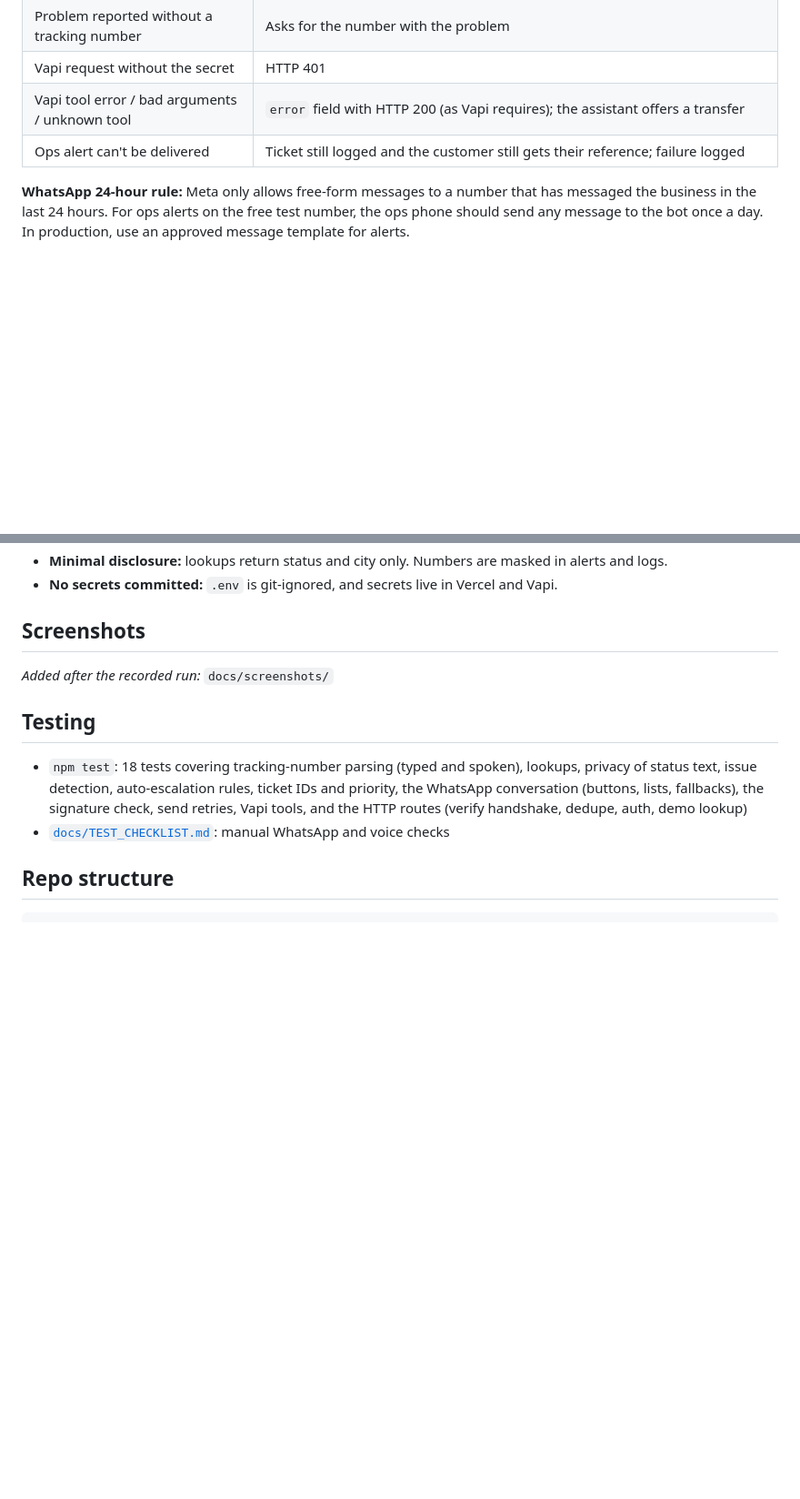
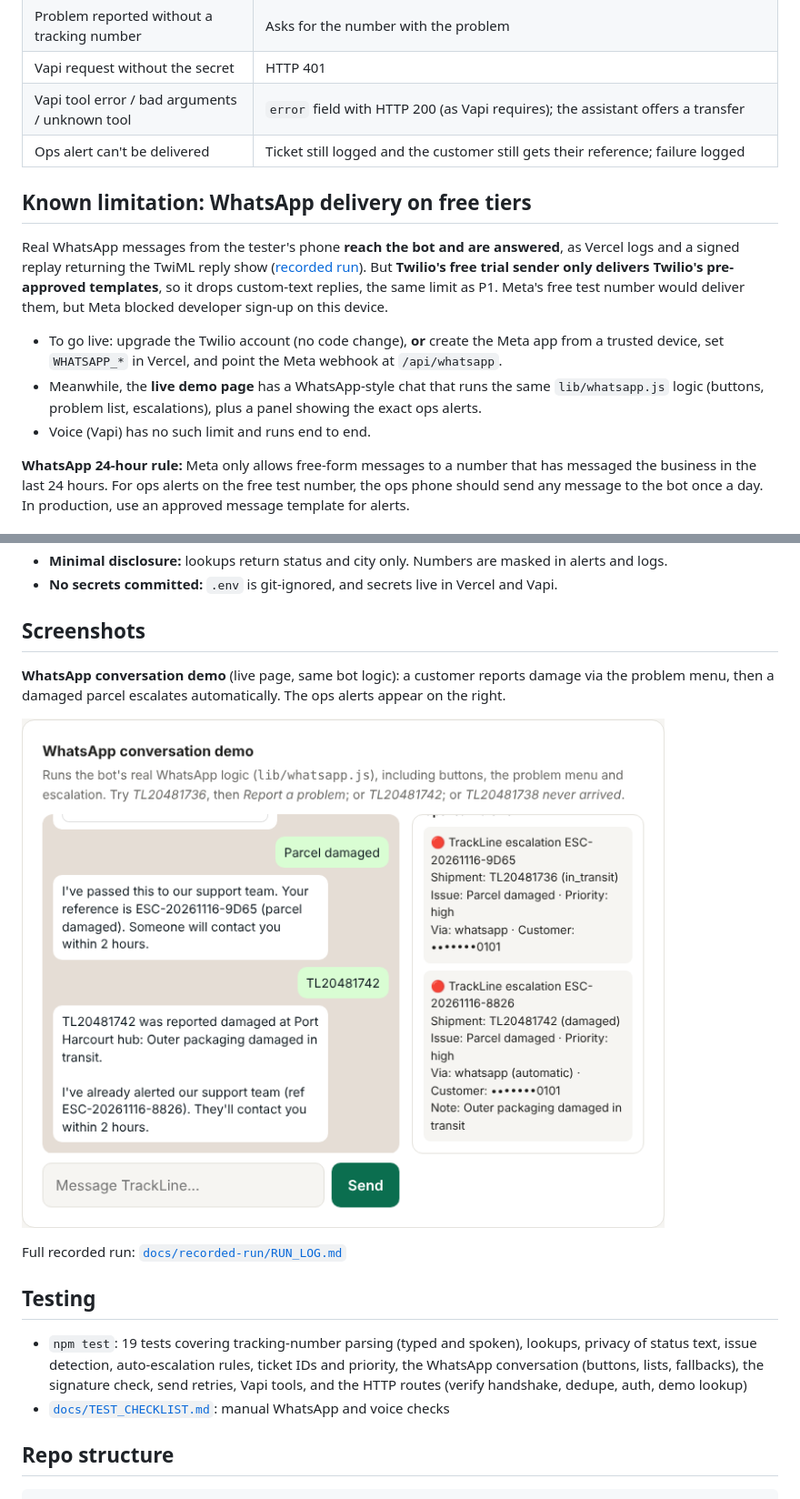
Before and after one commit to AURA-RSE/taw-ind-trackline-bot, a Markdown page: README.md, 2 parts joined by grey strips. Shown at 91% size. Drawn GitHub-style; pictures changed too: docs/screenshots/whatsapp-demo.png (added); blank space fills up the shorter version.

```diff
--- a/README.md
+++ b/README.md
@@ -126,6 +127,14 @@ flowchart TD
 | Vapi tool error / bad arguments / unknown tool | `error` field with HTTP 200 (as Vapi requires); the assistant offers a transfer |
 | Ops alert can't be delivered | Ticket still logged and the customer still gets their reference; failure logged |
 
+## Known limitation: WhatsApp delivery on free tiers
+
+Real WhatsApp messages from the tester's phone **reach the bot and are answered**, as Vercel logs and a signed replay returning the TwiML reply show ([recorded run](docs/recorded-run/RUN_LOG.md)). But **Twilio's free trial sender only delivers Twilio's pre-approved templates**, so it drops custom-text replies, the same limit as P1. Meta's free test number would deliver them, but Meta blocked developer sign-up on this device.
+
+- To go live: upgrade the Twilio account (no code change), **or** create the Meta app from a trusted device, set `WHATSAPP_*` in Vercel, and point the Meta webhook at `/api/whatsapp`.
+- Meanwhile, the **live demo page** has a WhatsApp-style chat that runs the same `lib/whatsapp.js` logic (buttons, problem list, escalations), plus a panel showing the exact ops alerts.
+- Voice (Vapi) has no such limit and runs end to end.
+
 **WhatsApp 24-hour rule:** Meta only allows free-form messages to a number that has messaged the business in the last 24 hours. For ops alerts on the free test number, the ops phone should send any message to the bot once a day. In production, use an approved message template for alerts.
 
 ## Data, privacy and safety
@@ -137,11 +146,15 @@ flowchart TD
 
 ## Screenshots
 
-_Added after the recorded run:_ `docs/screenshots/`
+**WhatsApp conversation demo** (live page, same bot logic): a customer reports damage via the problem menu, then a damaged parcel escalates automatically. The ops alerts appear on the right.
+
+![WhatsApp demo](docs/screenshots/whatsapp-demo.png)
+
+Full recorded run: [`docs/recorded-run/RUN_LOG.md`](docs/recorded-run/RUN_LOG.md)
 
 ## Testing
 
-- `npm test`: 18 tests covering tracking-number parsing (typed and spoken), lookups, privacy of status text, issue detection, auto-escalation rules, ticket IDs and priority, the WhatsApp conversation (buttons, lists, fallbacks), the signature check, send retries, Vapi tools, and the HTTP routes (verify handshake, dedupe, auth, demo lookup)
+- `npm test`: 19 tests covering tracking-number parsing (typed and spoken), lookups, privacy of status text, issue detection, auto-escalation rules, ticket IDs and priority, the WhatsApp conversation (buttons, lists, fallbacks), the signature check, send retries, Vapi tools, and the HTTP routes (verify handshake, dedupe, auth, demo lookup)
 - [`docs/TEST_CHECKLIST.md`](docs/TEST_CHECKLIST.md): manual WhatsApp and voice checks
 
 ## Repo structure
```
Also changed, not shown: other parts of README.md (+3 -2 lines), docs/TEST_CHECKLIST.md (+1 -1 lines), docs/recorded-run/RUN_LOG.md (added, +44 -0 lines), 4 other files.
